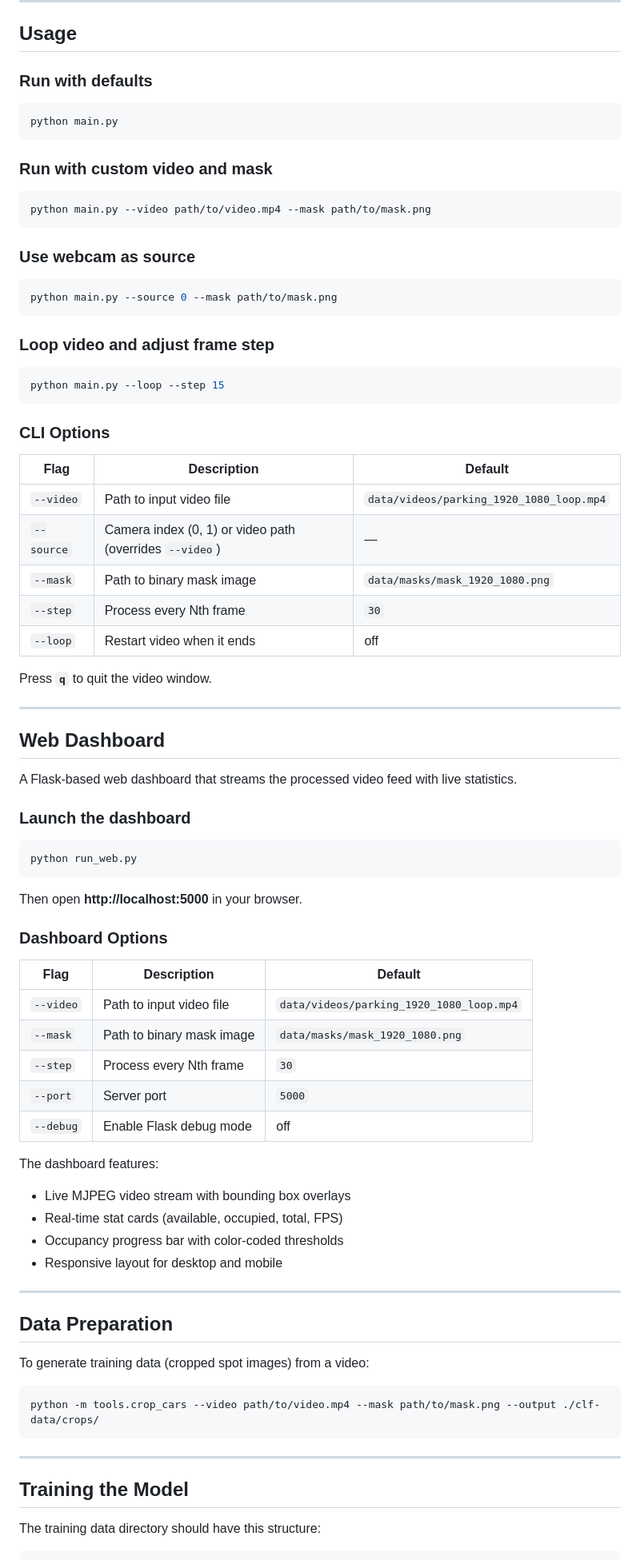
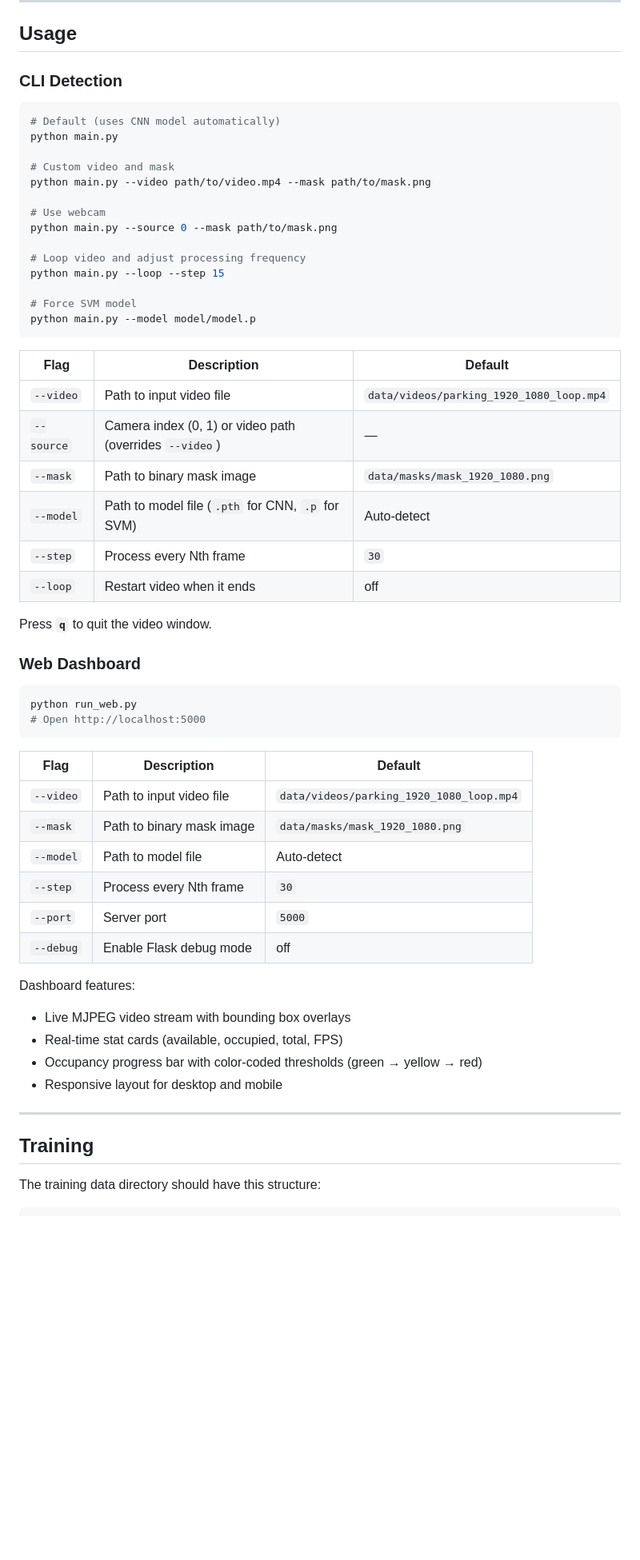
Before and after one commit to Anoop-2752/Parking-spot-detection-and-counter, a Markdown page: README.md, the part around one of its changes. Shown at 80% size. GitHub-like rendering; blank space fills up the shorter version.

Commit message:
Polish README with complete documentation

````diff
--- a/README.md
+++ b/README.md
@@ -111,79 +141,61 @@ python run_web.py --video new_lot.mp4 --mask data/masks/new_lot_mask.png
 
 ## Usage
 
-### Run with defaults
+### CLI Detection
+
 ```bash
+# Default (uses CNN model automatically)
 python main.py
+
+# Custom video and mask
+python main.py --video path/to/video.mp4 --mask path/to/mask.png
+
+# Use webcam
+python main.py --source 0 --mask path/to/mask.png
+
+# Loop video and adjust processing frequency
+python main.py --loop --step 15
+
+# Force SVM model
+python main.py --model model/model.p
 ```
-
-### Run with custom video and mask
-```bash
-python main.py --video path/to/video.mp4 --mask path/to/mask.png
-```
-
-### Use webcam as source
-```bash
-python main.py --source 0 --mask path/to/mask.png
-```
-
-### Loop video and adjust frame step
-```bash
-python main.py --loop --step 15
-```
-
-### CLI Options
 
 | Flag | Description | Default |
 |------|-------------|---------|
 | `--video` | Path to input video file | `data/videos/parking_1920_1080_loop.mp4` |
 | `--source` | Camera index (0, 1) or video path (overrides `--video`) | — |
 | `--mask` | Path to binary mask image | `data/masks/mask_1920_1080.png` |
+| `--model` | Path to model file (`.pth` for CNN, `.p` for SVM) | Auto-detect |
 | `--step` | Process every Nth frame | `30` |
 | `--loop` | Restart video when it ends | off |
 
 Press **`q`** to quit the video window.
 
----
+### Web Dashboard
 
-## Web Dashboard
-
-A Flask-based web dashboard that streams the processed video feed with live statistics.
-
-### Launch the dashboard
 ```bash
 python run_web.py
+# Open http://localhost:5000
 ```
-Then open **http://localhost:5000** in your browser.
-
-### Dashboard Options
 
 | Flag | Description | Default |
 |------|-------------|---------|
 | `--video` | Path to input video file | `data/videos/parking_1920_1080_loop.mp4` |
 | `--mask` | Path to binary mask image | `data/masks/mask_1920_1080.png` |
+| `--model` | Path to model file | Auto-detect |
 | `--step` | Process every Nth frame | `30` |
 | `--port` | Server port | `5000` |
 | `--debug` | Enable Flask debug mode | off |
 
-The dashboard features:
+Dashboard features:
 - Live MJPEG video stream with bounding box overlays
 - Real-time stat cards (available, occupied, total, FPS)
-- Occupancy progress bar with color-coded thresholds
+- Occupancy progress bar with color-coded thresholds (green → yellow → red)
 - Responsive layout for desktop and mobile
 
 ---
 
-## Data Preparation
-
-To generate training data (cropped spot images) from a video:
-
-```bash
-python -m tools.crop_cars --video path/to/video.mp4 --mask path/to/mask.png --output ./clf-data/crops/
-```
-
----
-
-## Training the Model
+## Training
 
 The training data directory should have this structure:
 ```
````
Also changed, not shown: other parts of README.md (+78 -27 lines).
